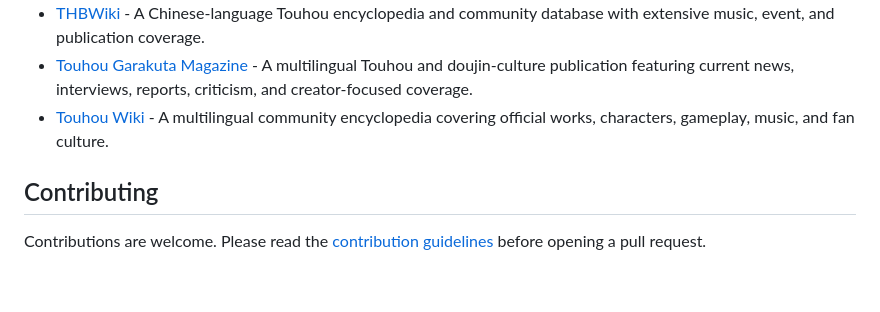
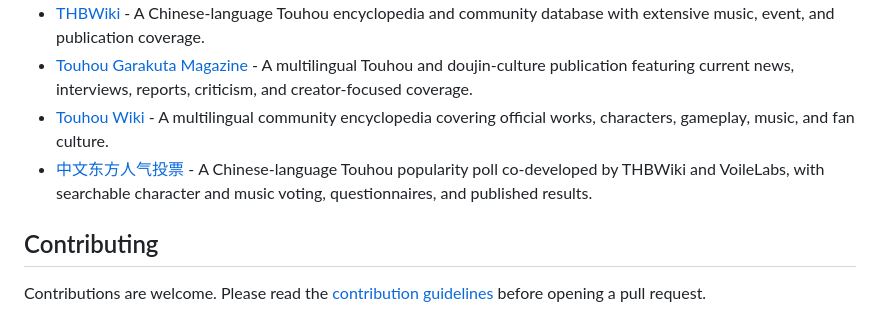
Before and after one commit to N0zoM1z0/awesome-touhou, a Markdown page: README.md, the part around the change. Drawn GitHub-style; blank space fills up the shorter version.

Commit message:
Add Chinese Touhou Popularity Poll

```diff
--- a/README.md
+++ b/README.md
@@ -184,6 +184,7 @@ _Curated references, publications, community tools, and multilingual knowledge b
 - [THBWiki](https://thwiki.cc/) - A Chinese-language Touhou encyclopedia and community database with extensive music, event, and publication coverage.
 - [Touhou Garakuta Magazine](https://touhougarakuta.com/) - A multilingual Touhou and doujin-culture publication featuring current news, interviews, reports, criticism, and creator-focused coverage.
 - [Touhou Wiki](https://en.touhouwiki.net/) - A multilingual community encyclopedia covering official works, characters, gameplay, music, and fan culture.
+- [中文东方人气投票](https://touhou.vote/) - A Chinese-language Touhou popularity poll co-developed by THBWiki and VoileLabs, with searchable character and music voting, questionnaires, and published results.
 
 ## Contributing
 
```
